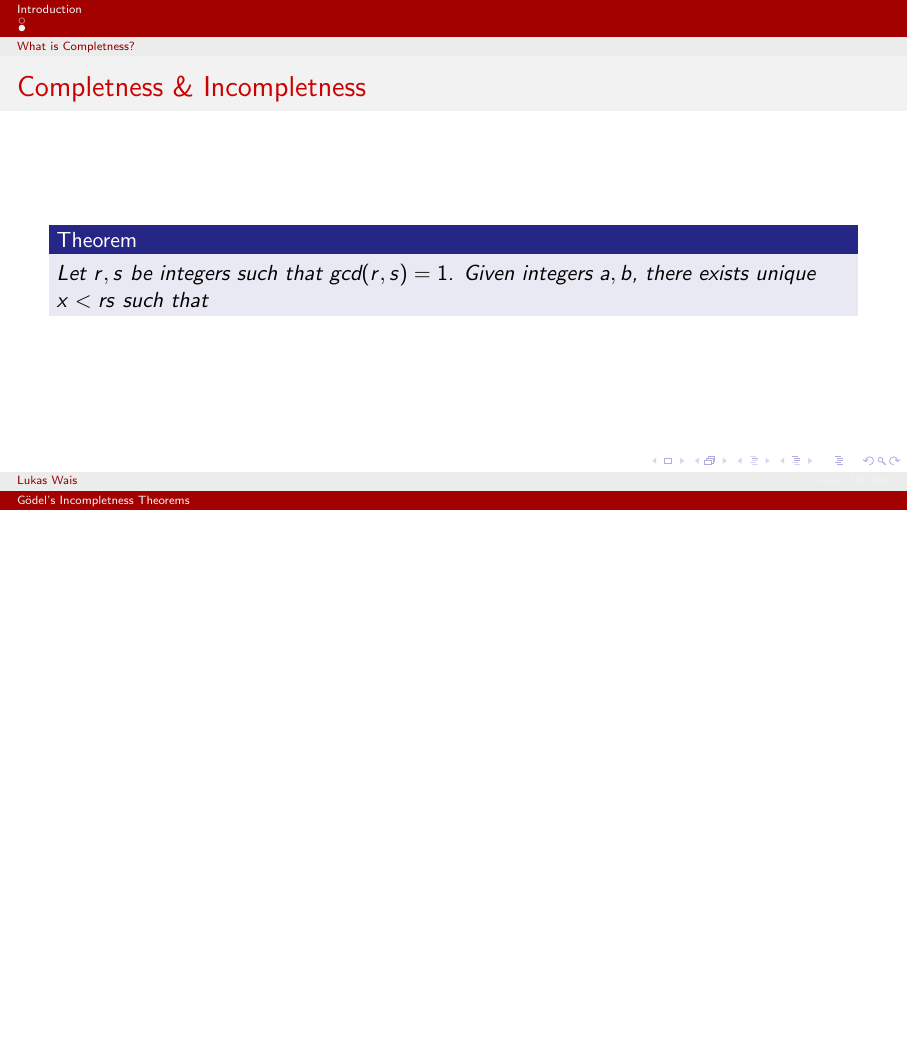
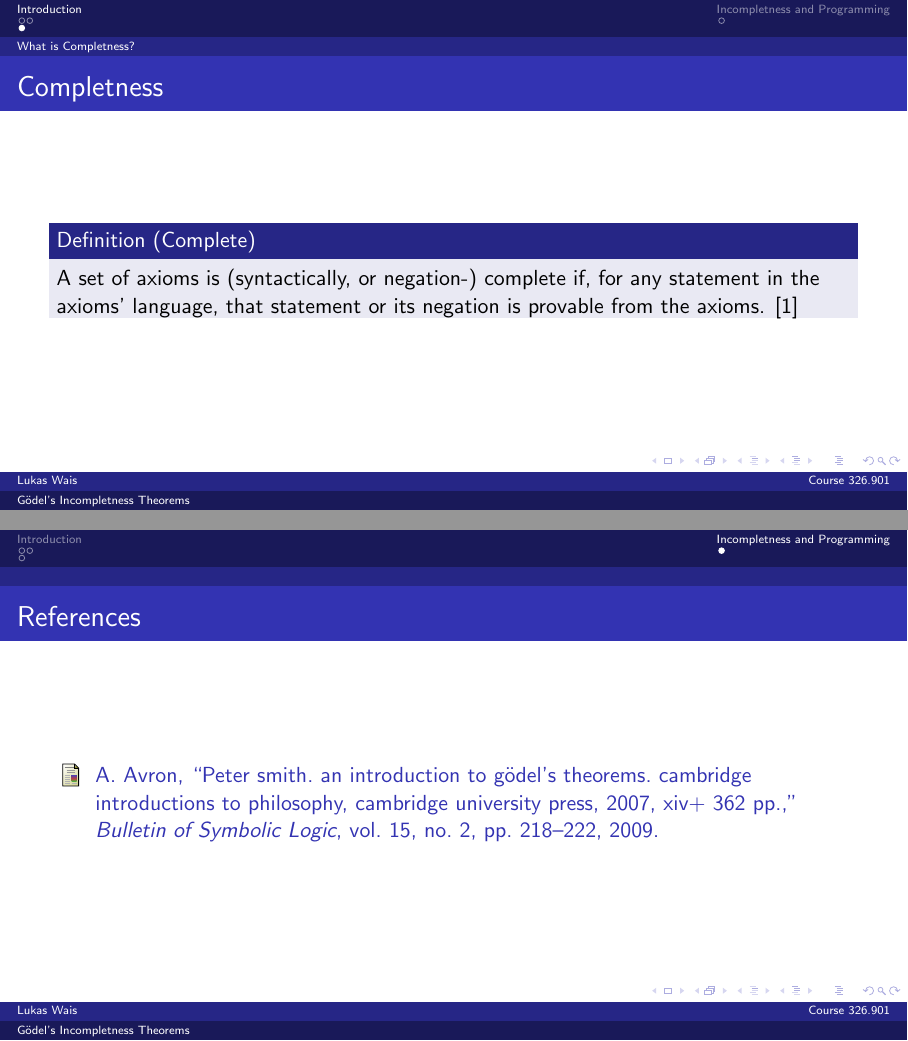
Before and after one commit to x21L/Goedels-Incompletness-Theorems, LaTeX slides (Incompletness.tex): page 4 of 4 before the commit and pages 5 and 6 of 6 after it, the two joined at a grey line, the shorter picture padded with empty space. Compiled offline with pdfLaTeX.

Commit message:
Added bibfile

```diff
--- a/Incompletness.tex
+++ b/Incompletness.tex
@@ -7,7 +7,7 @@
 \usepackage{graphicx}
 % design
 \usetheme{Berlin}
-\usecolortheme{beaver}
+% \usecolortheme{beaver}
 % informations
 \title{Gödel's Incompletness Theorems}
 \author{Lukas Wais}
@@ -31,10 +46,14 @@
 \subsection{What is Completness?}
 \begin{frame}
-	\frametitle{Completness \& Incompletness}
-	 \begin{theorem}
-         Let $r, s$ be integers such that gcd$(r, s)=1$.
-        Given integers $a,b$, there exists unique
-        $x <rs$ such that
-     \end{theorem}
+	\frametitle{Completness}
+	 \begin{Definition}[Complete]
+	 	A set of axioms is (syntactically, or negation-) complete if, for any statement in the axioms' language, that statement or its negation is provable from the axioms. \cite{smith}
+	 \end{Definition}
+\end{frame}
+\section{Incompletness and Programming}
+% citations
+\begin{frame}{References}
+    \bibliographystyle{ieeetr}
+    \bibliography{bibfile}
 \end{frame}
 \end{document}
```
Also changed, not shown: bibfile.bib (added, +10 -0 lines), Incompletness.pdf, Incompletness.tex (15 more changed lines).
